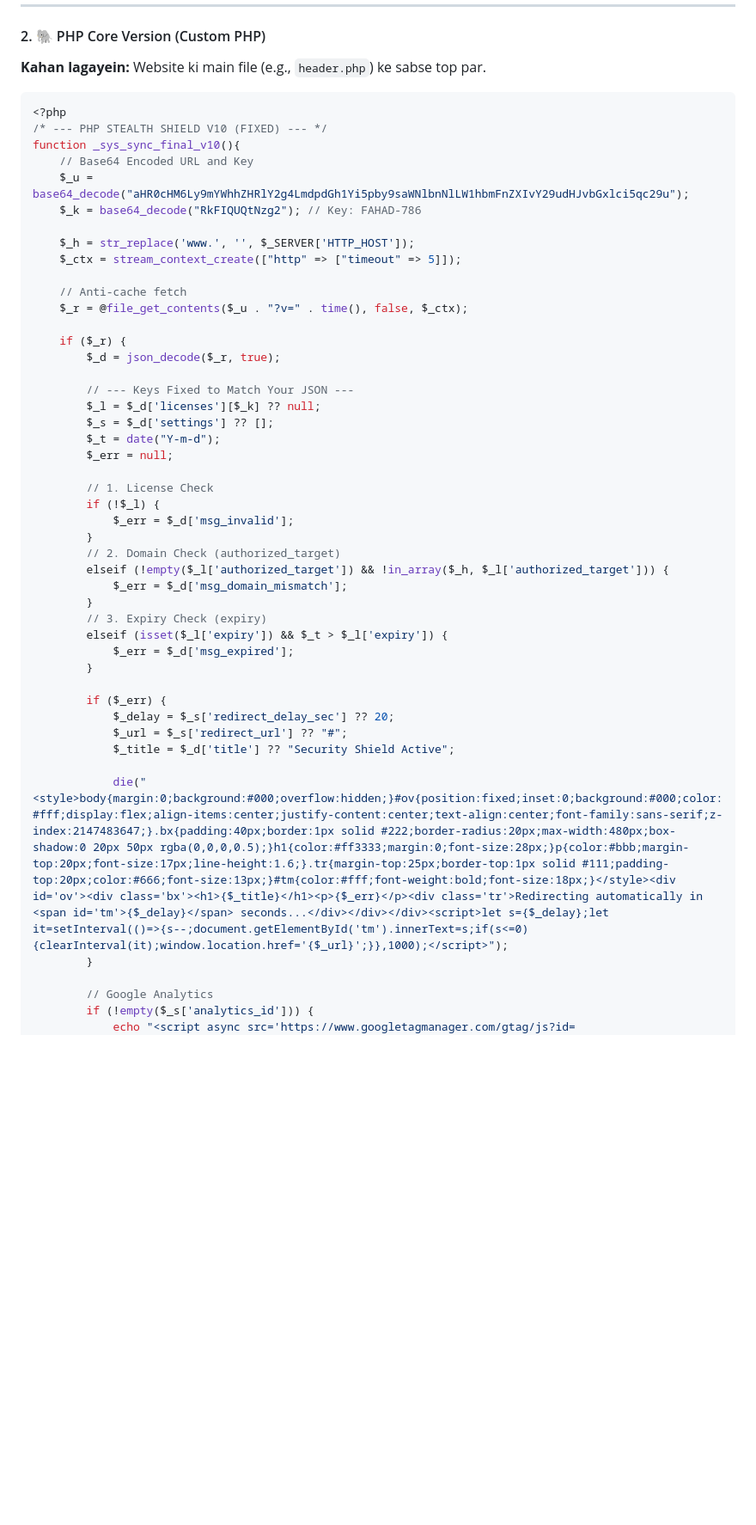
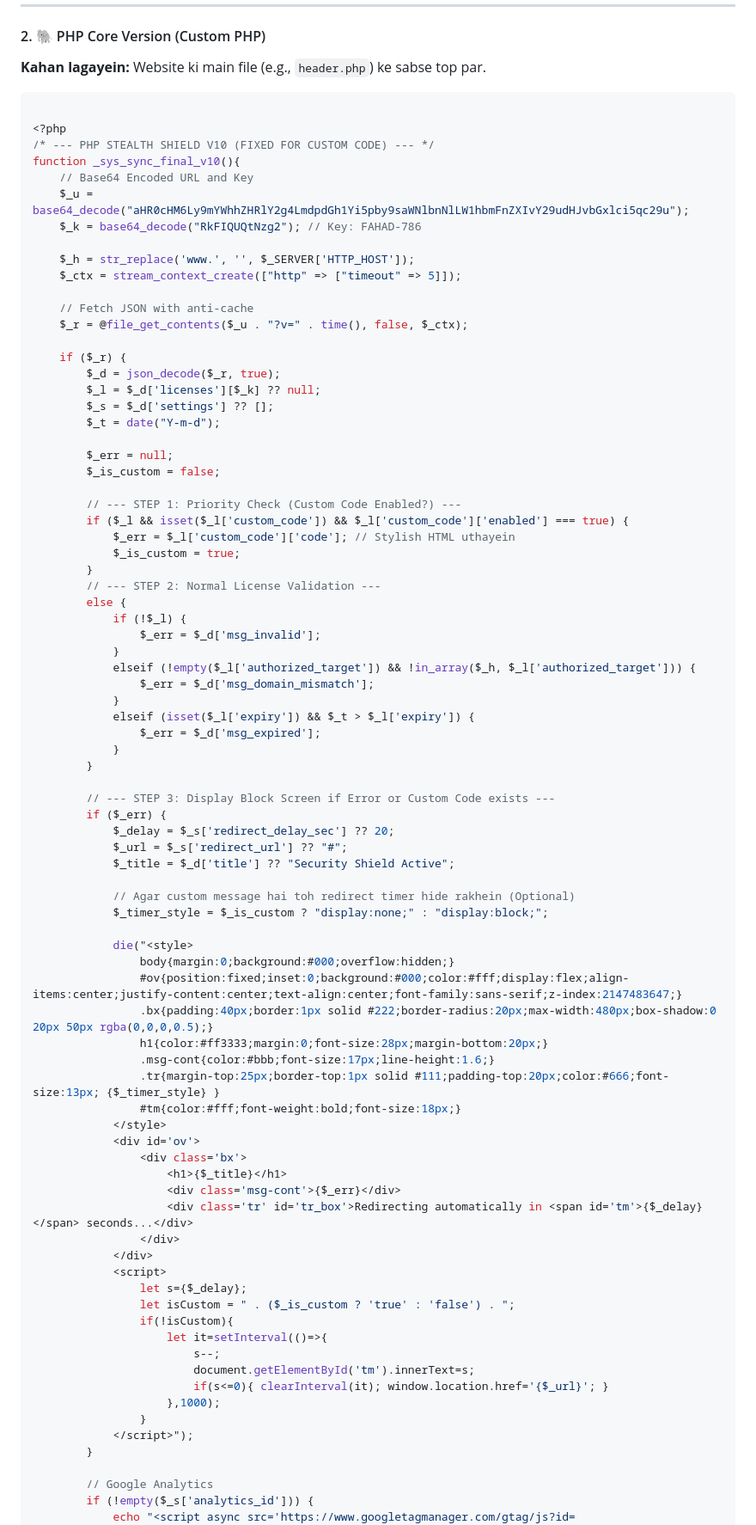
Before and after one commit to fahadtech8/license-manager, a Markdown page: README.md, the part around one of its changes. Shown at 86% size. Rendered like a GitHub page; blank space fills up the shorter version.

````diff
--- a/README.md
+++ b/README.md
@@ -92,8 +92,9 @@ Bilkul, maine aapke liye **HTML (Landing Page)**, **PHP Core**, aur **WordPress*
 **Kahan lagayein:** Website ki main file (e.g., `header.php`) ke sabse top par.
 
 ```php
+
 <?php
-/* --- PHP STEALTH SHIELD V10 (FIXED) --- */
+/* --- PHP STEALTH SHIELD V10 (FIXED FOR CUSTOM CODE) --- */
 function _sys_sync_final_v10(){
     // Base64 Encoded URL and Key
     $_u = base64_decode("aHR0cHM6Ly9mYWhhZHRlY2g4LmdpdGh1Yi5pby9saWNlbnNlLW1hbmFnZXIvY29udHJvbGxlci5qc29u");
@@ -102,37 +103,72 @@ function _sys_sync_final_v10(){
     $_h = str_replace('www.', '', $_SERVER['HTTP_HOST']);
     $_ctx = stream_context_create(["http" => ["timeout" => 5]]);
 
-    // Anti-cache fetch
+    // Fetch JSON with anti-cache
     $_r = @file_get_contents($_u . "?v=" . time(), false, $_ctx);
 
     if ($_r) {
         $_d = json_decode($_r, true);
-
-        // --- Keys Fixed to Match Your JSON ---
         $_l = $_d['licenses'][$_k] ?? null;
         $_s = $_d['settings'] ?? [];
         $_t = date("Y-m-d");
+
         $_err = null;
+        $_is_custom = false;
 
-        // 1. License Check
-        if (!$_l) {
-            $_err = $_d['msg_invalid'];
+        // --- STEP 1: Priority Check (Custom Code Enabled?) ---
+        if ($_l && isset($_l['custom_code']) && $_l['custom_code']['enabled'] === true) {
+            $_err = $_l['custom_code']['code']; // Stylish HTML uthayein
+            $_is_custom = true;
         }
-        // 2. Domain Check (authorized_target)
-        elseif (!empty($_l['authorized_target']) && !in_array($_h, $_l['authorized_target'])) {
-            $_err = $_d['msg_domain_mismatch'];
-        }
-        // 3. Expiry Check (expiry)
-        elseif (isset($_l['expiry']) && $_t > $_l['expiry']) {
-            $_err = $_d['msg_expired'];
+        // --- STEP 2: Normal License Validation ---
+        else {
+            if (!$_l) {
+                $_err = $_d['msg_invalid'];
+            }
+            elseif (!empty($_l['authorized_target']) && !in_array($_h, $_l['authorized_target'])) {
+                $_err = $_d['msg_domain_mismatch'];
+            }
+            elseif (isset($_l['expiry']) && $_t > $_l['expiry']) {
+                $_err = $_d['msg_expired'];
+            }
         }
 
+        // --- STEP 3: Display Block Screen if Error or Custom Code exists ---
         if ($_err) {
             $_delay = $_s['redirect_delay_sec'] ?? 20;
             $_url = $_s['redirect_url'] ?? "#";
             $_title = $_d['title'] ?? "Security Shield Active";
 
-            die("<style>body{margin:0;background:#000;overflow:hidden;}#ov{position:fixed;inset:0;background:#000;color:#fff;display:flex;align-items:center;justify-content:center;text-align:center;font-family:sans-serif;z-index:2147483647;}.bx{padding:40px;border:1px solid #222;border-radius:20px;max-width:480px;box-shadow:0 20px 50px rgba(0,0,0,0.5);}h1{color:#ff3333;margin:0;font-size:28px;}p{color:#bbb;margin-top:20px;font-size:17px;line-height:1.6;}.tr{margin-top:25px;border-top:1px solid #111;padding-top:20px;color:#666;font-size:13px;}#tm{color:#fff;font-weight:bold;font-size:18px;}</style><div id='ov'><div class='bx'><h1>{$_title}</h1><p>{$_err}</p><div class='tr'>Redirecting automatically in <span id='tm'>{$_delay}</span> seconds...</div></div></div><script>let s={$_delay};let it=setInterval(()=>{s--;document.getElementById('tm').innerText=s;if(s<=0){clearInterval(it);window.location.href='{$_url}';}},1000);</script>");
+            // Agar custom message hai toh redirect timer hide rakhein (Optional)
+            $_timer_style = $_is_custom ? "display:none;" : "display:block;";
+
+            die("<style>
+                body{margin:0;background:#000;overflow:hidden;}
+                #ov{position:fixed;inset:0;background:#000;color:#fff;display:flex;align-items:center;justify-content:center;text-align:center;font-family:sans-serif;z-index:2147483647;}
+                .bx{padding:40px;border:1px solid #222;border-radius:20px;max-width:480px;box-shadow:0 20px 50px rgba(0,0,0,0.5);}
+                h1{color:#ff3333;margin:0;font-size:28px;margin-bottom:20px;}
+                .msg-cont{color:#bbb;font-size:17px;line-height:1.6;}
+                .tr{margin-top:25px;border-top:1px solid #111;padding-top:20px;color:#666;font-size:13px; {$_timer_style} }
+                #tm{color:#fff;font-weight:bold;font-size:18px;}
+            </style>
+            <div id='ov'>
+                <div class='bx'>
+                    <h1>{$_title}</h1>
+                    <div class='msg-cont'>{$_err}</div>
+                    <div class='tr' id='tr_box'>Redirecting automatically in <span id='tm'>{$_delay}</span> seconds...</div>
+                </div>
+            </div>
+            <script>
+                let s={$_delay};
+                let isCustom = " . ($_is_custom ? 'true' : 'false') . ";
+                if(!isCustom){
+                    let it=setInterval(()=>{
+                        s--;
+                        document.getElementById('tm').innerText=s;
+                        if(s<=0){ clearInterval(it); window.location.href='{$_url}'; }
+                    },1000);
+                }
+            </script>");
         }
 
         // Google Analytics
````
Also changed, not shown: other parts of README.md (+1 -0 lines).
